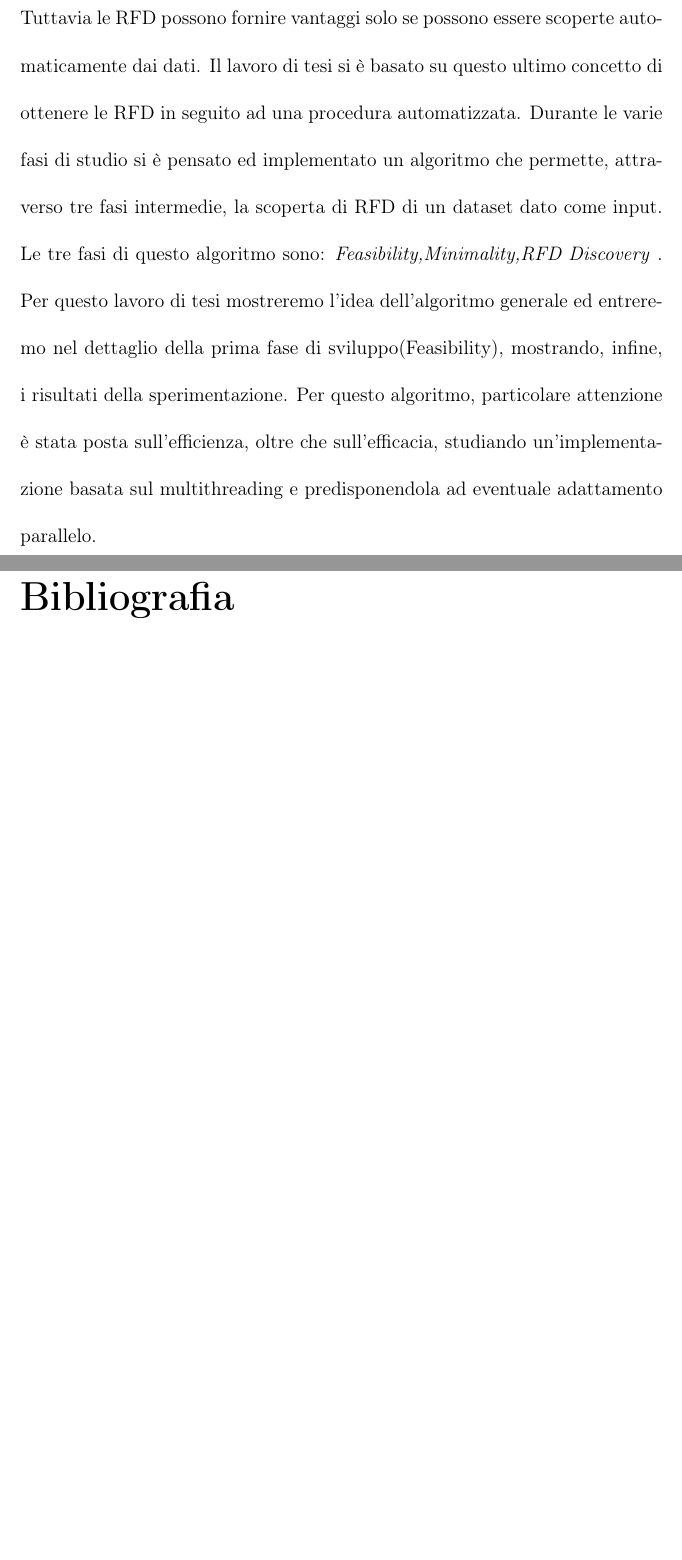
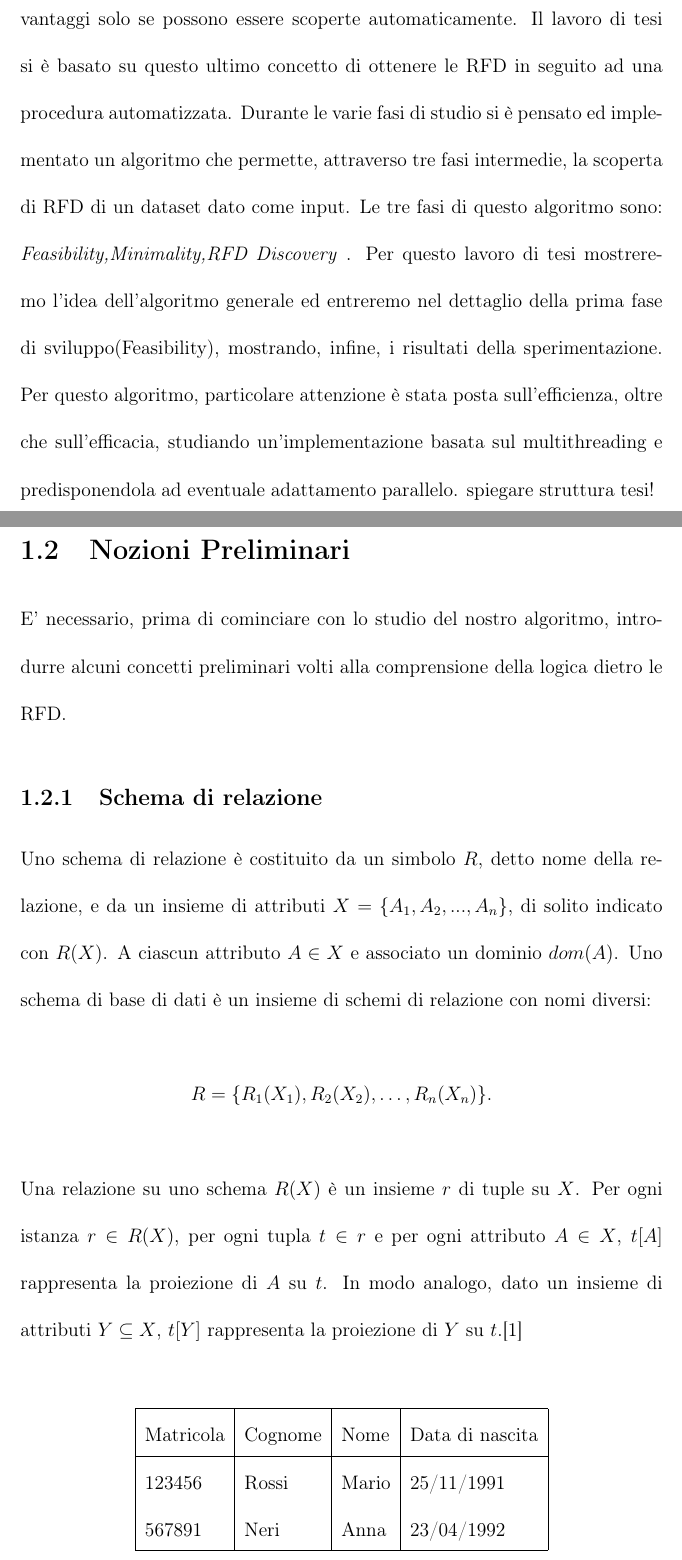
Before and after one commit to LuigiDurso/Tesi_RFD_Discovery, a LaTeX document (main.tex, which reads Capitoli/Introduzione/Introduzione.tex, Capitoli/Introduzione/Sezioni/Incipit.tex, Capitoli/Introduzione/Sezioni/NozioniPreliminari.tex): two parts of pages 10 and 11 of 11 before the commit and two parts of pages 10 and 11 of 14 after it, joined at a grey line, cut so that both start at the same text, the shorter picture padded with empty space. Compiled offline with pdfLaTeX.

Commit message:
migliorata struttura tesi

```diff
--- a/Capitoli/Introduzione/Introduzione.tex
+++ b/Capitoli/Introduzione/Introduzione.tex
@@ -1 +0,0 @@
-\import{Capitoli/Introduzione/Sezioni/}{Incipit.tex}
--- a/Capitoli/Introduzione/Sezioni/Incipit.tex
+++ b/Capitoli/Introduzione/Sezioni/Incipit.tex
@@ -7,11 +7,12 @@ In questo lavoro ci vengono incontro le \emph{Dipendenze funzionali}, utilizzate
 La grande mole di dati, però, ha reso necessario un riadattamento delle dipendenze funzionali rendendole in grado di catturare inconsistenze più ampie nei dati.
 Le \emph{Dipendenze funzionali rilassate o approssimate} \textbf{(RFD)} sono da considerarsi come una naturale evoluzione o generalizzazione delle \emph{dipendenze funzionali canoniche}.
 Questo nuovo strumento ci permette di adattare le semplici dipendenze funzionali a diversi contesti applicativi, infatti, le RFD possono applicarsi anche solo ad una porzione di database.
-Il concetto più importante introdotto dalle RFD è quello della \emph{similarità}.
-Nelle dipendenze funzionali classiche esisteva soltanto il concetto di uguaglianza tra dati, nelle RFD espandiamo questo concetto ad una similarità, questo ci permetterà di coprire una quantità di dati maggiore.
-Tuttavia le RFD possono fornire vantaggi solo se possono essere scoperte automaticamente dai dati.
+Il concetto più importante introdotto dalle RFD, però, è quello della \emph{similarità}.
+Nelle dipendenze funzionali classiche esisteva soltanto il concetto di uguaglianza tra dati, nelle RFD espandiamo questo concetto ad una similarità, questo ci permetterà di coprire una quantità di dati maggiore e sfruttare le RFD appena scoperte per effettuare una operazione di \emph{cleaning} sulla base di dati.
+Tuttavia le RFD possono fornire vantaggi solo se possono essere scoperte automaticamente.
 Il lavoro di tesi si è basato su questo ultimo concetto di ottenere le RFD in seguito ad una procedura automatizzata.
 Durante le varie fasi di studio si è pensato ed implementato un algoritmo che permette, attraverso tre fasi intermedie, la scoperta di RFD di un dataset dato come input.
 Le tre fasi di questo algoritmo sono: \emph{Feasibility,Minimality,RFD Discovery} .
 Per questo lavoro di tesi mostreremo l'idea dell'algoritmo generale ed entreremo nel dettaglio della prima fase di sviluppo(Feasibility), mostrando, infine, i risultati della sperimentazione.
 Per questo algoritmo, particolare attenzione è stata posta sull'efficienza, oltre che sull'efficacia, studiando un'implementazione basata sul multithreading e predisponendola ad eventuale adattamento parallelo.
+spiegare struttura tesi!
--- /dev/null
+++ b/Capitoli/Introduzione/Sezioni/NozioniPreliminari.tex
@@ -0,0 +1,28 @@
+\section{Nozioni Preliminari}
+E' necessario, prima di cominciare con lo studio del nostro algoritmo, introdurre alcuni concetti preliminari volti alla comprensione della logica dietro le RFD.
+
+\subsection{Schema di relazione}
+Uno schema di relazione è costituito da un simbolo $R$, detto nome della relazione, e da un insieme di attributi $X = \{A_1,A_2,...,A_n\}$, di solito indicato
+con $R(X)$. A ciascun attributo $A \in X$ e associato un dominio $dom(A)$.
+Uno schema di base di dati è un insieme di schemi di relazione con nomi
+diversi:
+\\ \\
+\centerline{$R = \{ R_1(X_1),R_2(X_2),\ldots,R_n(X_n)\}$.}
+\\ \\
+Una relazione su uno schema $R(X)$ è un insieme $r$ di tuple su $X$. Per
+ogni istanza $r \in R(X)$, per ogni tupla $t \in r$ e per ogni attributo $A \in X$,
+$t[A]$ rappresenta la proiezione di $A$ su $t$. In modo analogo, dato un insieme
+di attributi $Y \subseteq X$, $t[Y]$ rappresenta la proiezione di $Y$ su $t$.\cite{libroCeri}
+\\
+
+\begin{table}[H]
+    \centering
+    \begin{tabular}{ | l | l | l | l |}
+        \hline
+        Matricola & Cognome & Nome & Data di nascita\\
+        \hline
+        123456 & Rossi & Mario & 25/11/1991 \\
+        567891 & Neri & Anna & 23/04/1992 \\
+        \hline
+    \end{tabular}
+    \caption{Esempio di schema di relazione}
--- a/main.tex
+++ b/main.tex
@@ -24,4 +24,3 @@
     \pagenumbering{arabic}
 
     \chapter{Introduzione}
-    \import{Capitoli/Introduzione/}{Introduzione.tex}
```
Also changed, not shown: BIB/main.bib (+6 -0 lines), Capitoli/Abstract.tex (+3 -3 lines), Capitoli/Introduzione/Sezioni/StudiPreliminari.tex (added, +1 -0 lines), Capitoli/StatoDellarte/StatoDellArte.tex (added, +1 -0 lines), main.bbl, main.pdf, Capitoli/Introduzione/Introduzione.tex (3 more changed lines), Capitoli/Introduzione/Sezioni/NozioniPreliminari.tex (7 more changed lines), main.tex (4 more changed lines), 6 other files.
